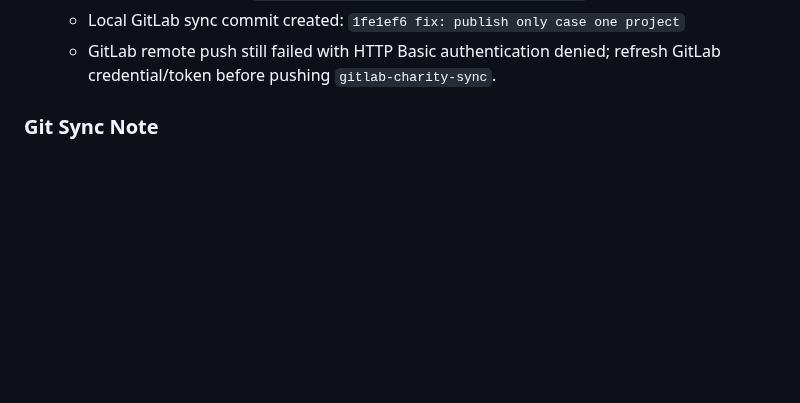
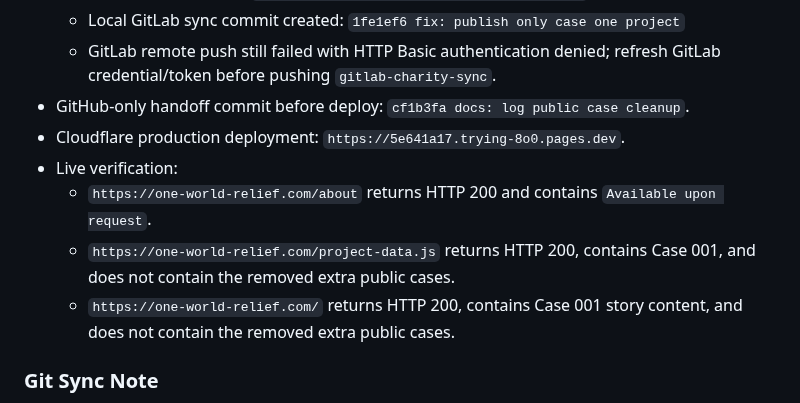
Before and after one commit to Fahadbin-Alam/OneWorldRelief-Website, a Markdown page: one-world-relief/AI_HANDOFF_DOCUMENTATION.md, the part around the change. Drawn GitHub-style; blank space fills up the shorter version.

Commit message:
docs: log case cleanup deployment

```diff
--- a/one-world-relief/AI_HANDOFF_DOCUMENTATION.md
+++ b/one-world-relief/AI_HANDOFF_DOCUMENTATION.md
@@ -936,6 +936,12 @@ Additional DNS check later on May 4, 2026:
   - GitHub code commit: `a08eb91 fix: publish only case one project`
   - Local GitLab sync commit created: `1fe1ef6 fix: publish only case one project`
   - GitLab remote push still failed with HTTP Basic authentication denied; refresh GitLab credential/token before pushing `gitlab-charity-sync`.
+- GitHub-only handoff commit before deploy: `cf1b3fa docs: log public case cleanup`.
+- Cloudflare production deployment: `https://5e641a17.trying-8o0.pages.dev`.
+- Live verification:
+  - `https://one-world-relief.com/about` returns HTTP 200 and contains `Available upon request`.
+  - `https://one-world-relief.com/project-data.js` returns HTTP 200, contains Case 001, and does not contain the removed extra public cases.
+  - `https://one-world-relief.com/` returns HTTP 200, contains Case 001 story content, and does not contain the removed extra public cases.
 
 ### Git Sync Note
 - Keep this AI handoff document on GitHub only.
```
